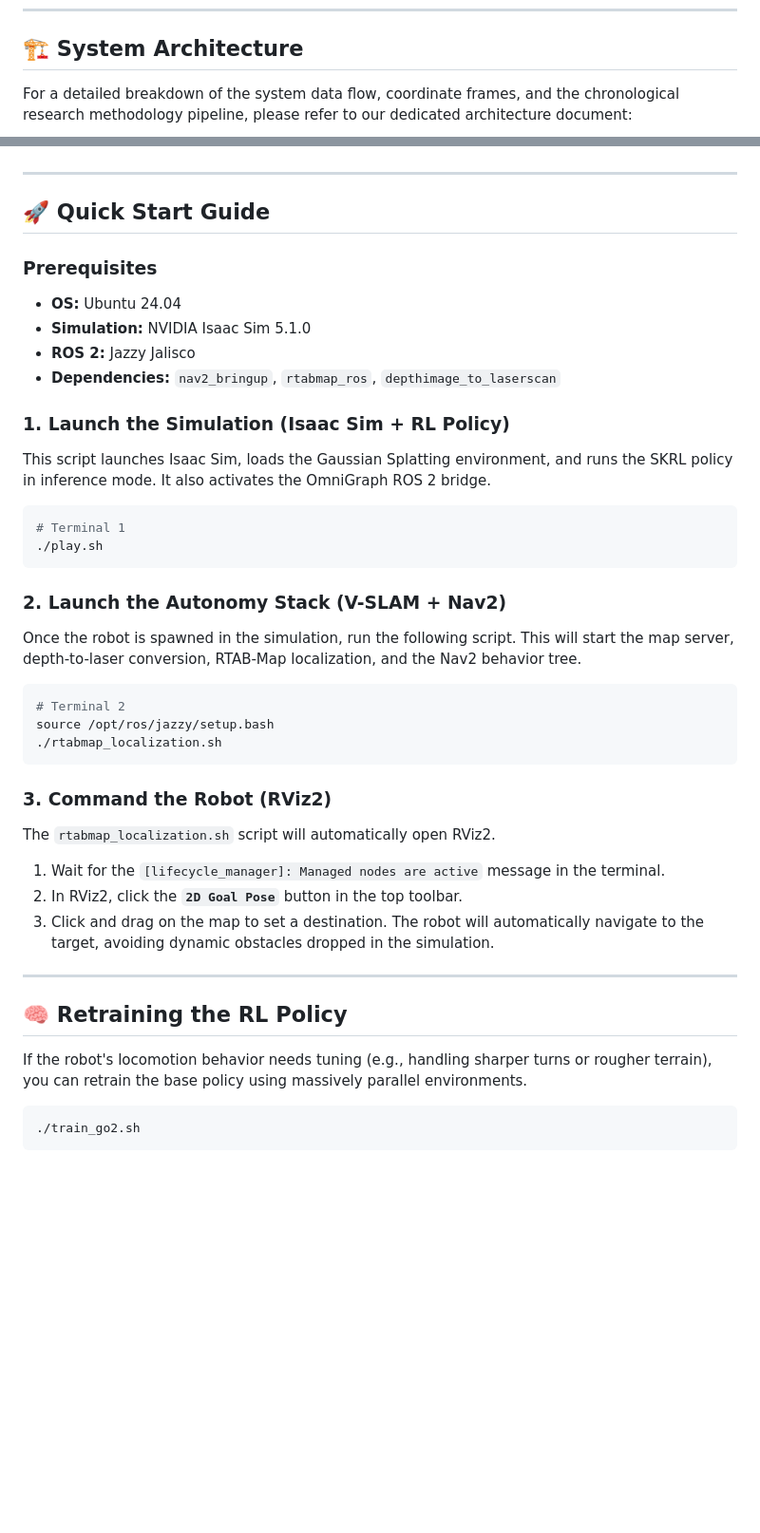
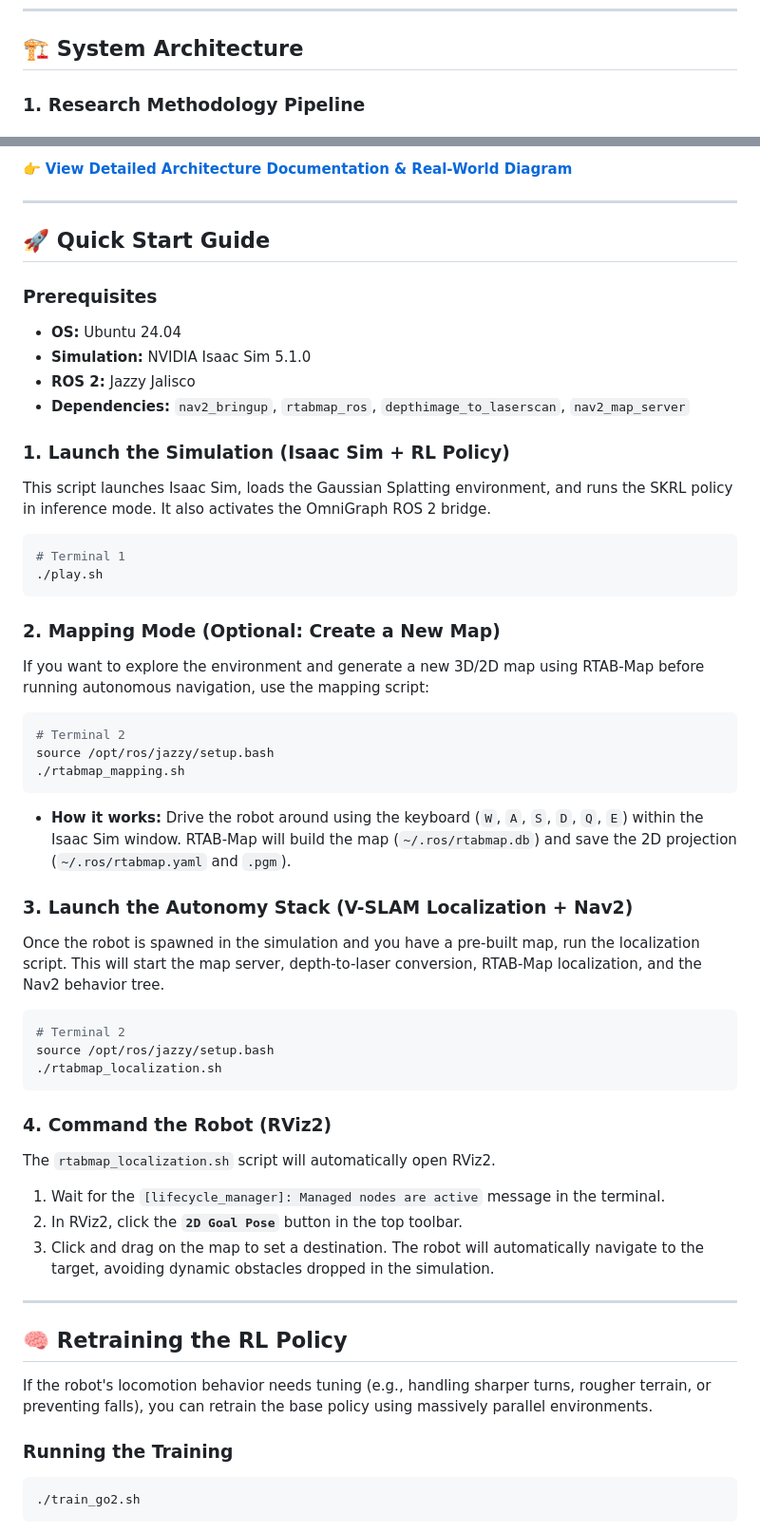
Before and after one commit to CGV-HGU/isaac-go2-ros2, a Markdown page: README.md, 2 parts joined by grey strips. Shown at 95% size. Drawn GitHub-style; blank space fills up the shorter version.

Commit message:
docs: enrich README.md with embedded diagrams, mapping script guide, and SKRL retraining instructions

````diff
--- a/README.md
+++ b/README.md
@@ -29,5 +29,5 @@ By integrating Reinforcement Learning (RL) based locomotion with industry-standa
 
 ## 🏗️ System Architecture
 
-For a detailed breakdown of the system data flow, coordinate frames, and the chronological research methodology pipeline, please refer to our dedicated architecture document:
+### 1. Research Methodology Pipeline
 
@@ -35,3 +104,4 @@ For a detailed breakdown of the system data flow, coordinate frames, and the chr
+👉 **[View Detailed Architecture Documentation & Real-World Diagram](./docs/architecture.md)**
 
 ---
 
@@ -41,7 +111,7 @@ For a detailed breakdown of the system data flow, coordinate frames, and the chr
 - **OS:** Ubuntu 24.04
 - **Simulation:** NVIDIA Isaac Sim 5.1.0
 - **ROS 2:** Jazzy Jalisco
-- **Dependencies:** `nav2_bringup`, `rtabmap_ros`, `depthimage_to_laserscan`
+- **Dependencies:** `nav2_bringup`, `rtabmap_ros`, `depthimage_to_laserscan`, `nav2_map_server`
 
 ### 1. Launch the Simulation (Isaac Sim + RL Policy)
 This script launches Isaac Sim, loads the Gaussian Splatting environment, and runs the SKRL policy in inference mode. It also activates the OmniGraph ROS 2 bridge.
@@ -51,8 +121,18 @@ This script launches Isaac Sim, loads the Gaussian Splatting environment, and ru
 ./play.sh
 ```
 
-### 2. Launch the Autonomy Stack (V-SLAM + Nav2)
-Once the robot is spawned in the simulation, run the following script. This will start the map server, depth-to-laser conversion, RTAB-Map localization, and the Nav2 behavior tree.
+### 2. Mapping Mode (Optional: Create a New Map)
+If you want to explore the environment and generate a new 3D/2D map using RTAB-Map before running autonomous navigation, use the mapping script:
+
+```bash
+# Terminal 2
+source /opt/ros/jazzy/setup.bash
+./rtabmap_mapping.sh
+```
+*   **How it works:** Drive the robot around using the keyboard (`W`, `A`, `S`, `D`, `Q`, `E`) within the Isaac Sim window. RTAB-Map will build the map (`~/.ros/rtabmap.db`) and save the 2D projection (`~/.ros/rtabmap.yaml` and `.pgm`).
+
+### 3. Launch the Autonomy Stack (V-SLAM Localization + Nav2)
+Once the robot is spawned in the simulation and you have a pre-built map, run the localization script. This will start the map server, depth-to-laser conversion, RTAB-Map localization, and the Nav2 behavior tree.
 
 ```bash
 # Terminal 2
@@ -60,7 +140,7 @@ source /opt/ros/jazzy/setup.bash
 ./rtabmap_localization.sh
 ```
 
-### 3. Command the Robot (RViz2)
+### 4. Command the Robot (RViz2)
 The `rtabmap_localization.sh` script will automatically open RViz2.
 1. Wait for the `[lifecycle_manager]: Managed nodes are active` message in the terminal.
 2. In RViz2, click the **`2D Goal Pose`** button in the top toolbar.
@@ -70,8 +150,9 @@ The `rtabmap_localization.sh` script will automatically open RViz2.
 
 ## 🧠 Retraining the RL Policy
 
-If the robot's locomotion behavior needs tuning (e.g., handling sharper turns or rougher terrain), you can retrain the base policy using massively parallel environments.
+If the robot's locomotion behavior needs tuning (e.g., handling sharper turns, rougher terrain, or preventing falls), you can retrain the base policy using massively parallel environments.
 
+### Running the Training
 ```bash
 ./train_go2.sh
 ```
````
Also changed, not shown: other parts of README.md (+83 -1 lines).
